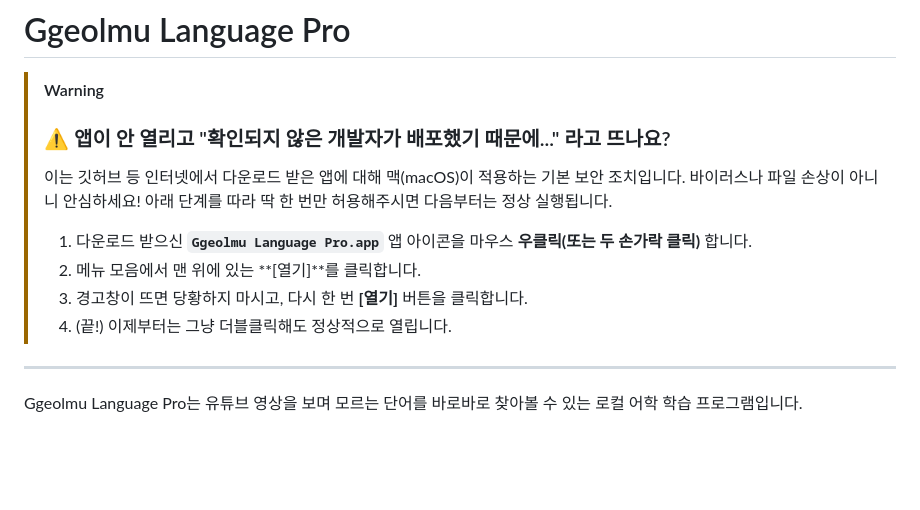
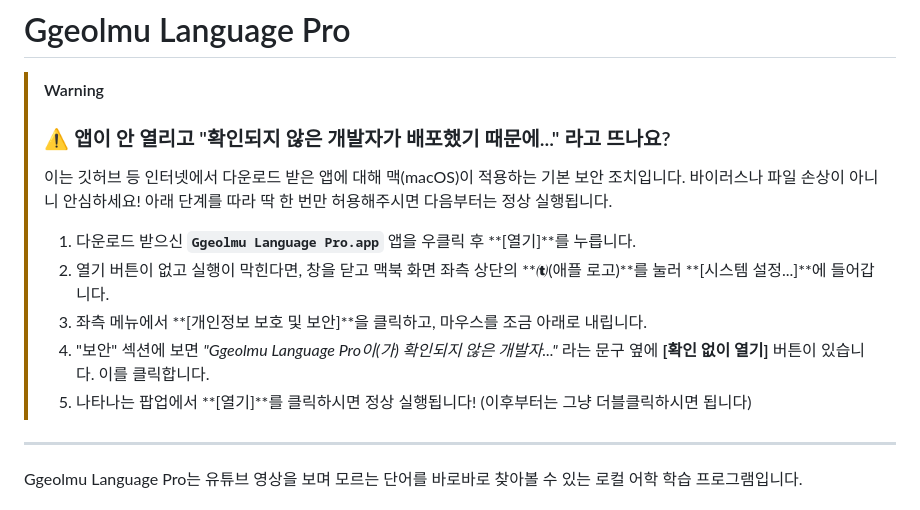
Before and after one commit to hugingstar/EngPractice, a Markdown page: README.md, the part around the change. GitHub-like rendering; blank space fills up the shorter version.

Commit message:
Update README with System Settings bypass for Gatekeeper

```diff
--- a/README.md
+++ b/README.md
@@ -4,10 +4,11 @@
 > ### ⚠️ 앱이 안 열리고 "확인되지 않은 개발자가 배포했기 때문에..." 라고 뜨나요?
 > 이는 깃허브 등 인터넷에서 다운로드 받은 앱에 대해 맥(macOS)이 적용하는 기본 보안 조치입니다. 바이러스나 파일 손상이 아니니 안심하세요! 아래 단계를 따라 딱 한 번만 허용해주시면 다음부터는 정상 실행됩니다.
 >
-> 1. 다운로드 받으신 **`Ggeolmu Language Pro.app`** 앱 아이콘을 마우스 **우클릭(또는 두 손가락 클릭)** 합니다.
-> 2. 메뉴 모음에서 맨 위에 있는 **[열기]**를 클릭합니다.
-> 3. 경고창이 뜨면 당황하지 마시고, 다시 한 번 **[열기]** 버튼을 클릭합니다.
-> 4. (끝!) 이제부터는 그냥 더블클릭해도 정상적으로 열립니다.
+> 1. 다운로드 받으신 **`Ggeolmu Language Pro.app`** 앱을 우클릭 후 **[열기]**를 누릅니다.
+> 2. 열기 버튼이 없고 실행이 막힌다면, 창을 닫고 맥북 화면 좌측 상단의 **(애플 로고)**를 눌러 **[시스템 설정...]**에 들어갑니다.
+> 3. 좌측 메뉴에서 **[개인정보 보호 및 보안]**을 클릭하고, 마우스를 조금 아래로 내립니다.
+> 4. "보안" 섹션에 보면 *"Ggeolmu Language Pro이(가) 확인되지 않은 개발자..."* 라는 문구 옆에 **[확인 없이 열기]** 버튼이 있습니다. 이를 클릭합니다.
+> 5. 나타나는 팝업에서 **[열기]**를 클릭하시면 정상 실행됩니다! (이후부터는 그냥 더블클릭하시면 됩니다)
 
 ---
 
```
